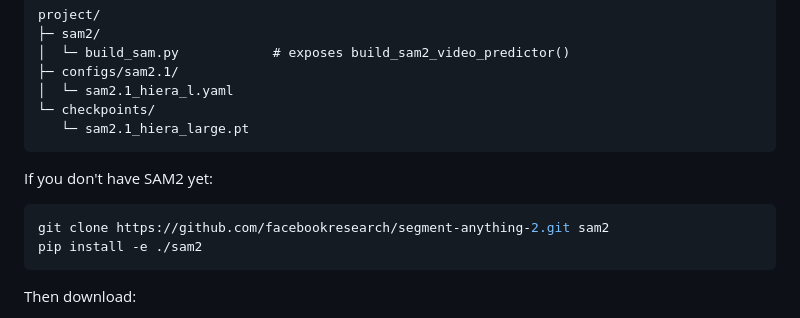
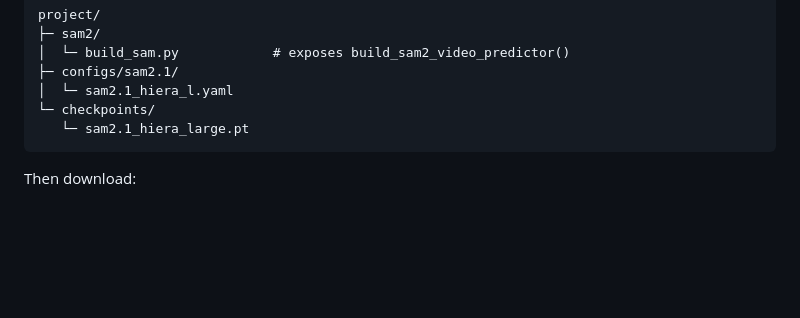
Before and after one commit to wuzijian1997/SAM2_Annotation_Tool, a Markdown page: README.md, the part around the change. Rendered like a GitHub page; blank space fills up the shorter version.

````diff
--- a/README.md
+++ b/README.md
@@ -58,12 +58,6 @@ project/
    └─ sam2.1_hiera_large.pt
 ```
 
-If you don't have SAM2 yet:
-
-```bash
-git clone https://github.com/facebookresearch/segment-anything-2.git sam2
-pip install -e ./sam2
-```
 
 Then download:
 - Config → `configs/sam2.1/sam2.1_hiera_l.yaml`
````
